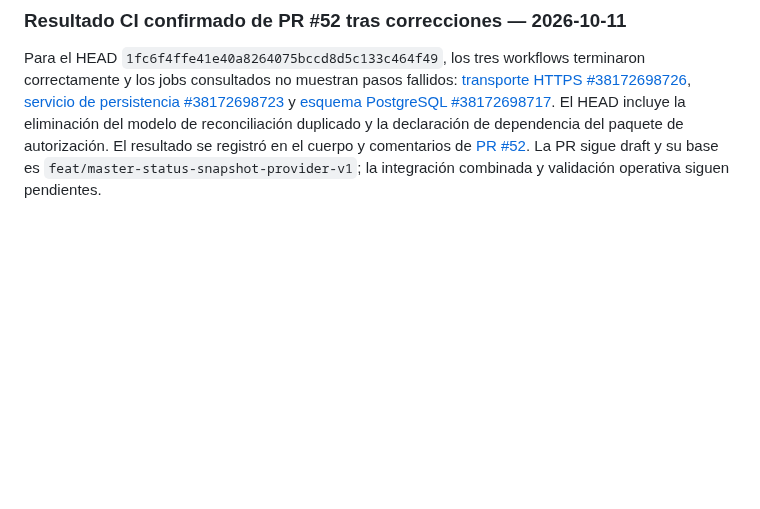
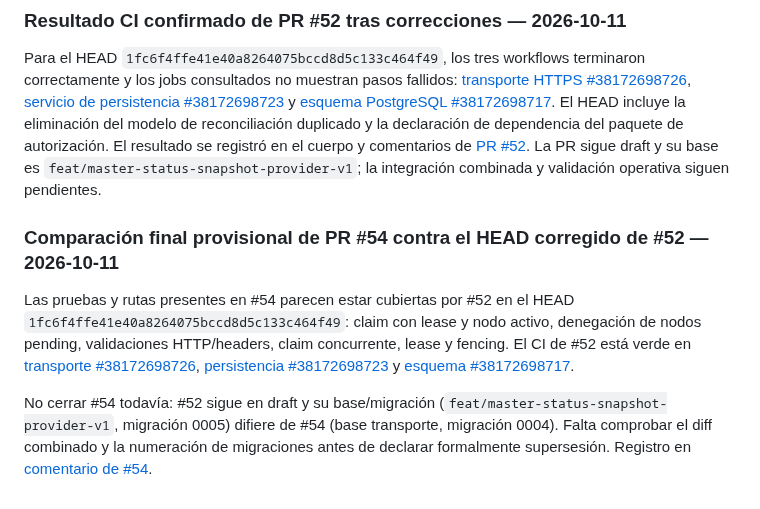
Before and after one commit to D3ckardCain/Geelark-IA, a Markdown page: docs/ESTADO_PROYECTO.md, the part around the change. GitHub-like rendering; blank space fills up the shorter version.

Commit message:
docs: documentar cobertura candidata de PR 54 por PR 52

```diff
--- a/docs/ESTADO_PROYECTO.md
+++ b/docs/ESTADO_PROYECTO.md
@@ -590,3 +590,10 @@ La policy de transporte en #52 adapta los nombres HTTP a `cluster_agent_auth.aut
 ### Resultado CI confirmado de PR #52 tras correcciones — 2026-10-11
 
 Para el HEAD `1fc6f4ffe41e40a8264075bccd8d5c133c464f49`, los tres workflows terminaron correctamente y los jobs consultados no muestran pasos fallidos: [transporte HTTPS #38172698726](https://github.com/D3ckardCain/Geelark-IA/actions/runs/38172698726), [servicio de persistencia #38172698723](https://github.com/D3ckardCain/Geelark-IA/actions/runs/38172698723) y [esquema PostgreSQL #38172698717](https://github.com/D3ckardCain/Geelark-IA/actions/runs/38172698717). El HEAD incluye la eliminación del modelo de reconciliación duplicado y la declaración de dependencia del paquete de autorización. El resultado se registró en el cuerpo y comentarios de [PR #52](https://github.com/D3ckardCain/Geelark-IA/pull/52). La PR sigue draft y su base es `feat/master-status-snapshot-provider-v1`; la integración combinada y validación operativa siguen pendientes.
+
+
+### Comparación final provisional de PR #54 contra el HEAD corregido de #52 — 2026-10-11
+
+Las pruebas y rutas presentes en #54 parecen estar cubiertas por #52 en el HEAD `1fc6f4ffe41e40a8264075bccd8d5c133c464f49`: claim con lease y nodo activo, denegación de nodos pending, validaciones HTTP/headers, claim concurrente, lease y fencing. El CI de #52 está verde en [transporte #38172698726](https://github.com/D3ckardCain/Geelark-IA/actions/runs/38172698726), [persistencia #38172698723](https://github.com/D3ckardCain/Geelark-IA/actions/runs/38172698723) y [esquema #38172698717](https://github.com/D3ckardCain/Geelark-IA/actions/runs/38172698717).
+
+No cerrar #54 todavía: #52 sigue en draft y su base/migración (`feat/master-status-snapshot-provider-v1`, migración 0005) difiere de #54 (base transporte, migración 0004). Falta comprobar el diff combinado y la numeración de migraciones antes de declarar formalmente supersesión. Registro en [comentario de #54](https://github.com/D3ckardCain/Geelark-IA/pull/54#issuecomment-6113459412).
```
